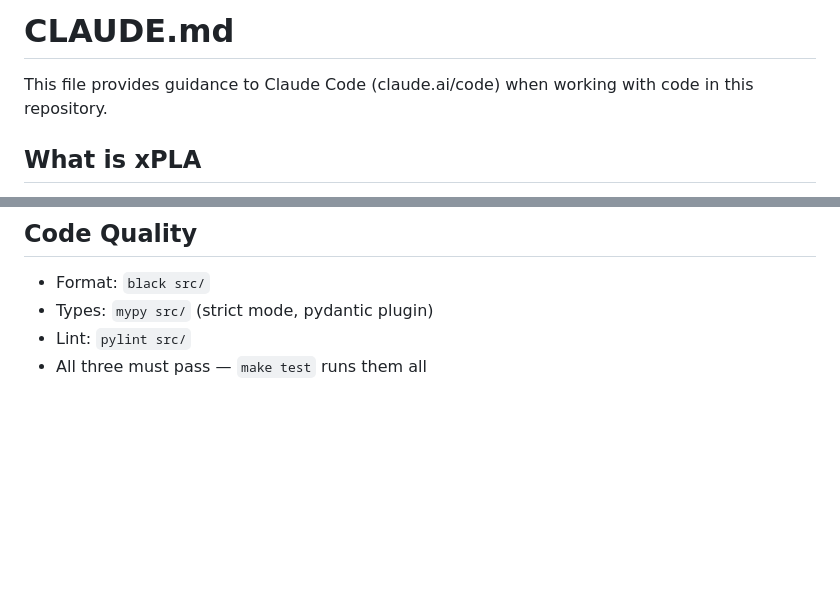
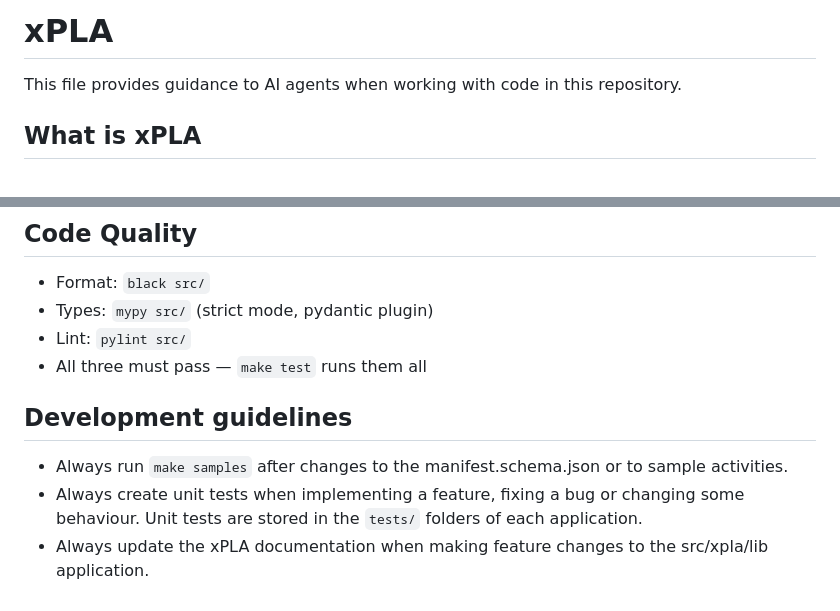
Before and after one commit to edly-io/xpla, a Markdown page: AGENTS.md, 2 parts joined by grey strips. GitHub-like rendering; blank space fills up the shorter version.

Commit message:
docs: minor AGENTS.md changes

```diff
--- a/AGENTS.md
+++ b/AGENTS.md
@@ -1,6 +1,6 @@
-# CLAUDE.md
+# xPLA
 
-This file provides guidance to Claude Code (claude.ai/code) when working with code in this repository.
+This file provides guidance to AI agents when working with code in this repository.
 
 ## What is xPLA
 
@@ -67,3 +67,9 @@ Fields are typed state declared in `manifest.json`. Each field has a scope (e.g.
 - Types: `mypy src/` (strict mode, pydantic plugin)
 - Lint: `pylint src/`
 - All three must pass — `make test` runs them all
+
+## Development guidelines
+
+- Always run `make samples` after changes to the manifest.schema.json or to sample activities.
+- Always create unit tests when implementing a feature, fixing a bug or changing some behaviour. Unit tests are stored in the `tests/` folders of each application.
+- Always update the xPLA documentation when making feature changes to the src/xpla/lib application.
```
Also changed, not shown: 2 other files.
